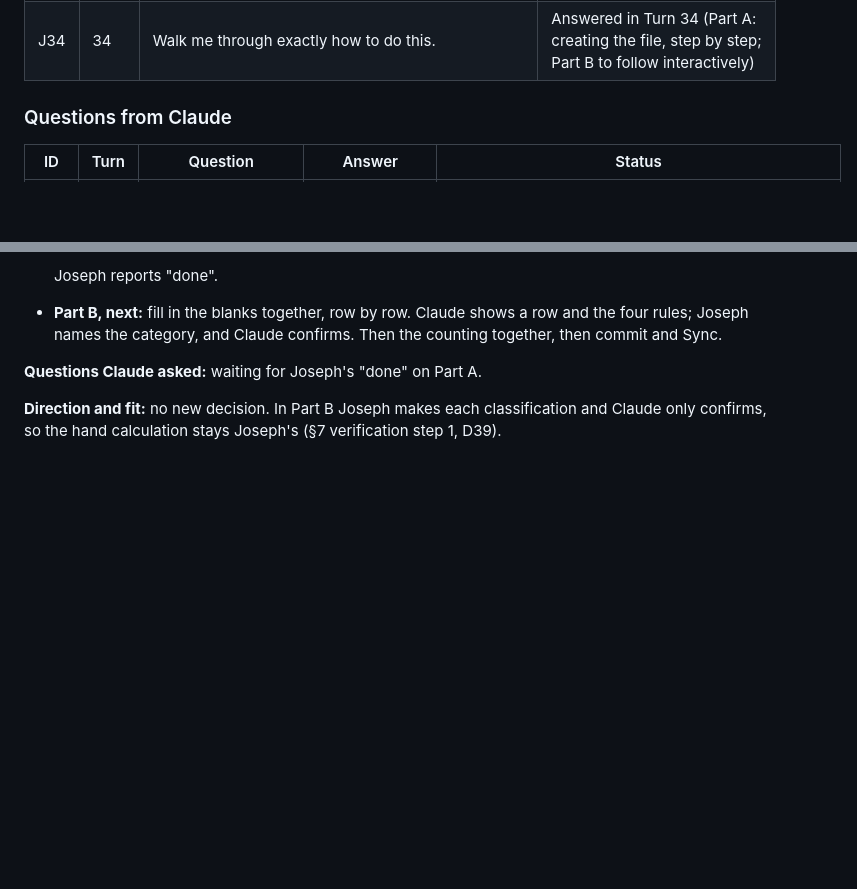
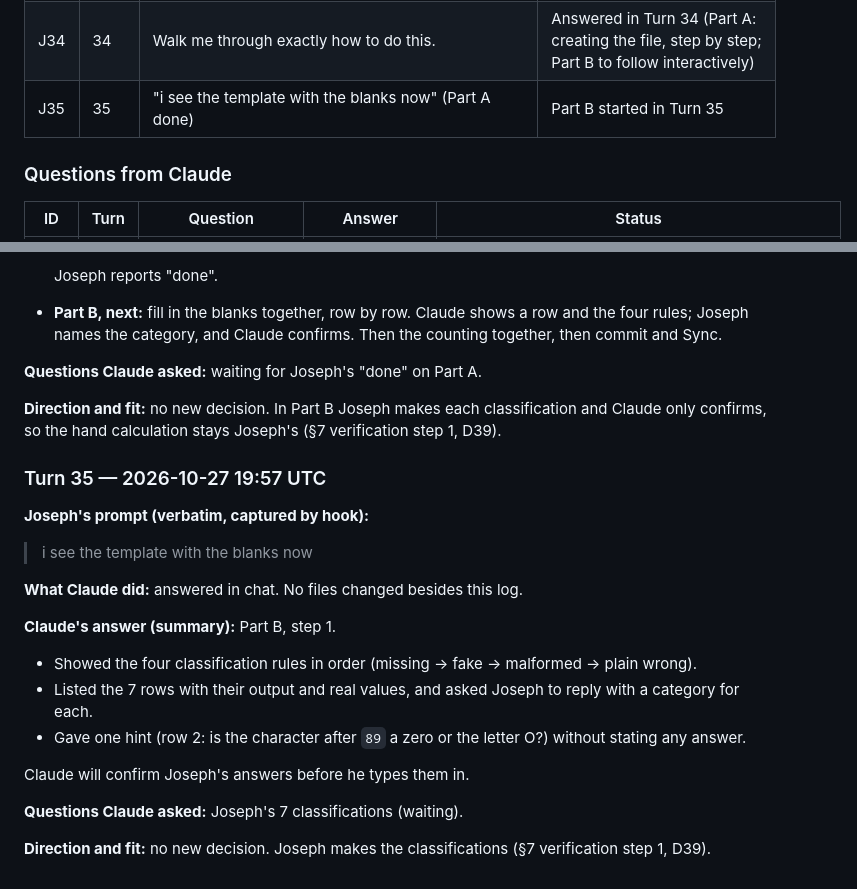
Before and after one commit to josephevenson08/Benchmarking-Defenses-against-Webscrapers-local-test, a Markdown page: Claude-chat-keeper.md, 2 parts joined by grey strips. Drawn GitHub-style; blank space fills up the shorter version.

Commit message:
Chat-keeper turn 35: expected.md walkthrough, part B
Co-Authored-By: Claude Opus 5.5 <noreply@anthropic.com>
Claude-Session: https://claude.ai/code/session_015cti87W5fXESvDhktUwNW7

```diff
--- a/Claude-chat-keeper.md
+++ b/Claude-chat-keeper.md
@@ -113,6 +113,7 @@ A traceable record of how AI assistance (Claude, through Claude Code) is used in
 | J32 | 32 | What should be in `expected.md`? | Answered in Turn 32 |
 | J33 | 33 | How exactly do I write `expected.md`? I'm not familiar. | Answered in Turn 33 (step-by-step, with a fill-in template) |
 | J34 | 34 | Walk me through exactly how to do this. | Answered in Turn 34 (Part A: creating the file, step by step; Part B to follow interactively) |
+| J35 | 35 | "i see the template with the blanks now" (Part A done) | Part B started in Turn 35 |
 
 ### Questions from Claude
 
@@ -1325,3 +1326,22 @@ The template doesn't state the correct count ("All other fields … match"), so
 **Questions Claude asked:** waiting for Joseph's "done" on Part A.
 
 **Direction and fit:** no new decision. In Part B Joseph makes each classification and Claude only confirms, so the hand calculation stays Joseph's (§7 verification step 1, D39).
+
+### Turn 35 — 2026-10-27 19:57 UTC
+
+**Joseph's prompt (verbatim, captured by hook):**
+
+> i see the template with the blanks now
+
+**What Claude did:** answered in chat. No files changed besides this log.
+
+**Claude's answer (summary):** Part B, step 1.
+- Showed the four classification rules in order (missing → fake → malformed → plain wrong).
+- Listed the 7 rows with their output and real values, and asked Joseph to reply with a category for each.
+- Gave one hint (row 2: is the character after `89` a zero or the letter O?) without stating any answer.
+
+Claude will confirm Joseph's answers before he types them in.
+
+**Questions Claude asked:** Joseph's 7 classifications (waiting).
+
+**Direction and fit:** no new decision. Joseph makes the classifications (§7 verification step 1, D39).
```
